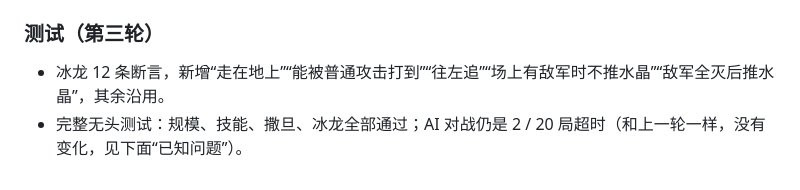
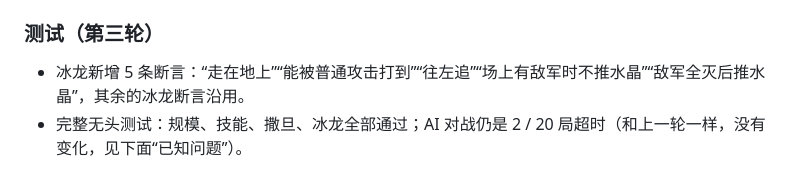
Before and after one commit to 15036573576l-ops/Nuo-Nuo, a Markdown page: nuonuo-war/docs/IMPLEMENTATION.md, the part around the change. Rendered like a GitHub page.

Commit message:
Correct the dragon test count in IMPLEMENTATION notes
Claude-Session: https://claude.ai/code/session_01XetQ6Mt2iTHCFqJvWRsH4z

```diff
--- a/nuonuo-war/docs/IMPLEMENTATION.md
+++ b/nuonuo-war/docs/IMPLEMENTATION.md
@@ -185,5 +185,5 @@ docs/REVIEW.md          远端的第一版 review
 
 ### 测试（第三轮）
 
-- 冰龙 12 条断言，新增“走在地上”“能被普通攻击打到”“往左追”“场上有敌军时不推水晶”“敌军全灭后推水晶”，其余沿用。
+- 冰龙新增 5 条断言：“走在地上”“能被普通攻击打到”“往左追”“场上有敌军时不推水晶”“敌军全灭后推水晶”，其余的冰龙断言沿用。
 - 完整无头测试：规模、技能、撒旦、冰龙全部通过；AI 对战仍是 2 / 20 局超时（和上一轮一样，没有变化，见下面“已知问题”）。
```
